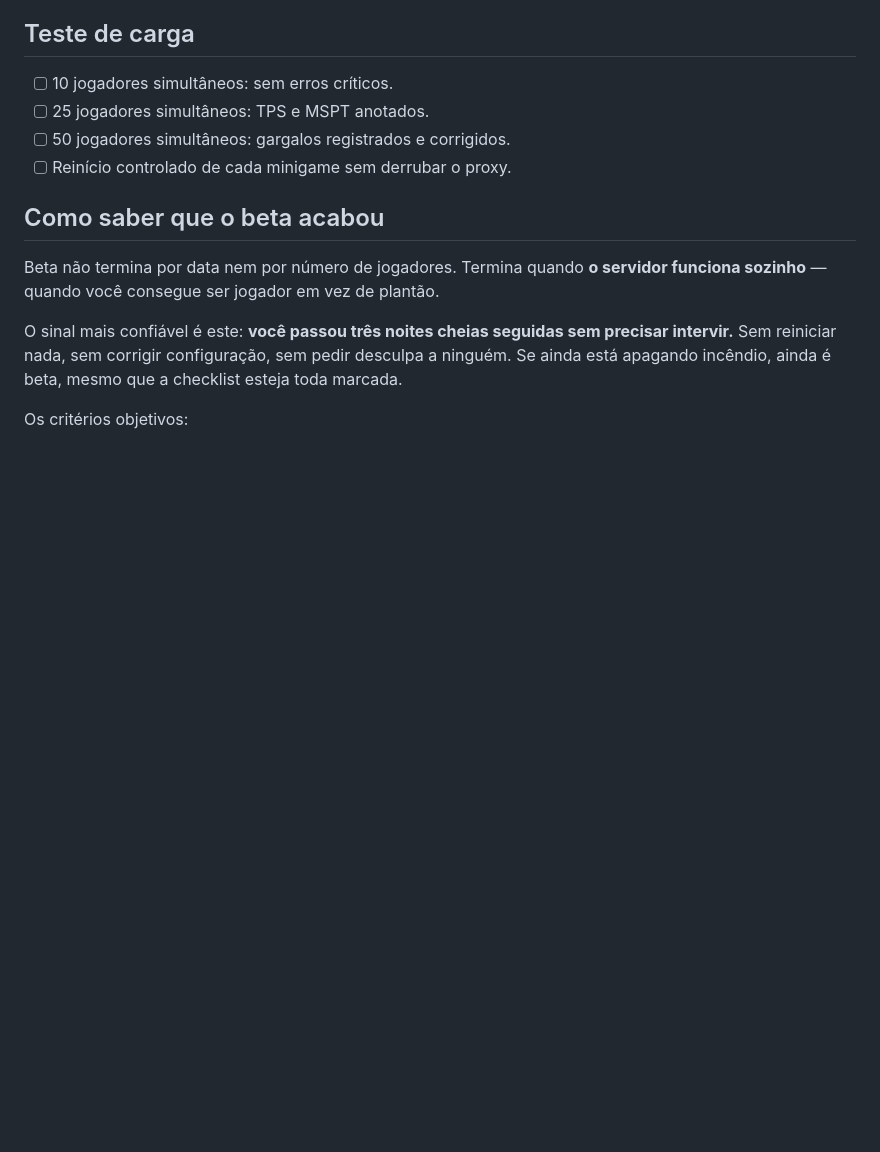
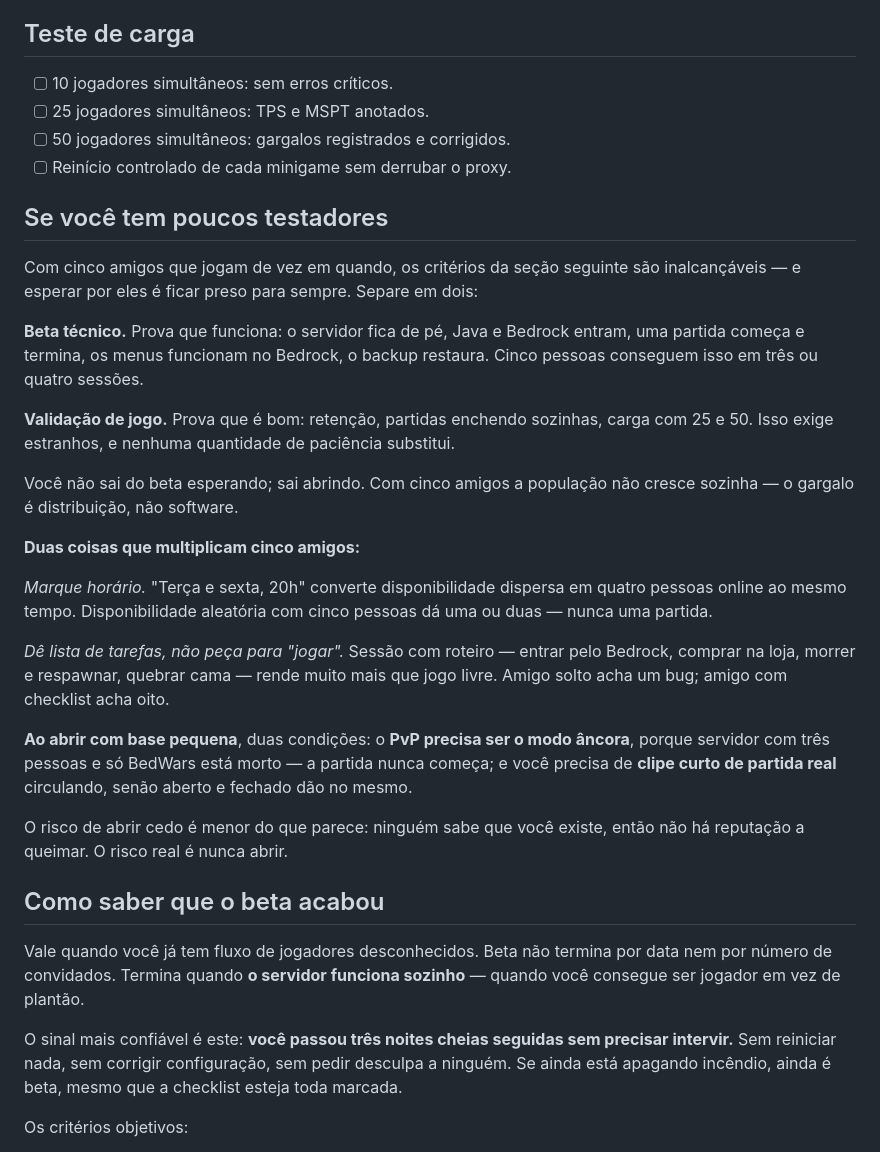
Before and after one commit to JulioCasare/gamescraft.com.br, a Markdown page: docs/BETA-CHECKLIST.md, the part around the change. Drawn GitHub-style; blank space fills up the shorter version.

Commit message:
docs: caminho de saida do beta com poucos testadores
Os criterios anteriores eram inalcancaveis para quem tem cinco amigos
intermitentes: tres noites cheias seguidas nunca acontece, e esperar por
isso prende o servidor em beta para sempre.

Separa beta tecnico (prova que funciona, cinco pessoas bastam) de
validacao de jogo (prova que e bom, exige estranhos). Com base pequena o
gargalo e distribuicao, nao software: sai-se do beta abrindo, nao
esperando.

Registra horario marcado e sessao com roteiro como as duas alavancas que
multiplicam poucos testadores.

```diff
--- a/docs/BETA-CHECKLIST.md
+++ b/docs/BETA-CHECKLIST.md
@@ -91,9 +91,29 @@ E não abra a whitelist como atalho por falta de gente: quem entra num servidor
 - [ ] 50 jogadores simultâneos: gargalos registrados e corrigidos.
 - [ ] Reinício controlado de cada minigame sem derrubar o proxy.
 
+## Se você tem poucos testadores
+
+Com cinco amigos que jogam de vez em quando, os critérios da seção seguinte são inalcançáveis — e esperar por eles é ficar preso para sempre. Separe em dois:
+
+**Beta técnico.** Prova que funciona: o servidor fica de pé, Java e Bedrock entram, uma partida começa e termina, os menus funcionam no Bedrock, o backup restaura. Cinco pessoas conseguem isso em três ou quatro sessões.
+
+**Validação de jogo.** Prova que é bom: retenção, partidas enchendo sozinhas, carga com 25 e 50. Isso exige estranhos, e nenhuma quantidade de paciência substitui.
+
+Você não sai do beta esperando; sai abrindo. Com cinco amigos a população não cresce sozinha — o gargalo é distribuição, não software.
+
+**Duas coisas que multiplicam cinco amigos:**
+
+*Marque horário.* "Terça e sexta, 20h" converte disponibilidade dispersa em quatro pessoas online ao mesmo tempo. Disponibilidade aleatória com cinco pessoas dá uma ou duas — nunca uma partida.
+
+*Dê lista de tarefas, não peça para "jogar".* Sessão com roteiro — entrar pelo Bedrock, comprar na loja, morrer e respawnar, quebrar cama — rende muito mais que jogo livre. Amigo solto acha um bug; amigo com checklist acha oito.
+
+**Ao abrir com base pequena**, duas condições: o **PvP precisa ser o modo âncora**, porque servidor com três pessoas e só BedWars está morto — a partida nunca começa; e você precisa de **clipe curto de partida real** circulando, senão aberto e fechado dão no mesmo.
+
+O risco de abrir cedo é menor do que parece: ninguém sabe que você existe, então não há reputação a queimar. O risco real é nunca abrir.
+
 ## Como saber que o beta acabou
 
-Beta não termina por data nem por número de jogadores. Termina quando **o servidor funciona sozinho** — quando você consegue ser jogador em vez de plantão.
+Vale quando você já tem fluxo de jogadores desconhecidos. Beta não termina por data nem por número de convidados. Termina quando **o servidor funciona sozinho** — quando você consegue ser jogador em vez de plantão.
 
 O sinal mais confiável é este: **você passou três noites cheias seguidas sem precisar intervir.** Sem reiniciar nada, sem corrigir configuração, sem pedir desculpa a ninguém. Se ainda está apagando incêndio, ainda é beta, mesmo que a checklist esteja toda marcada.
 
```
